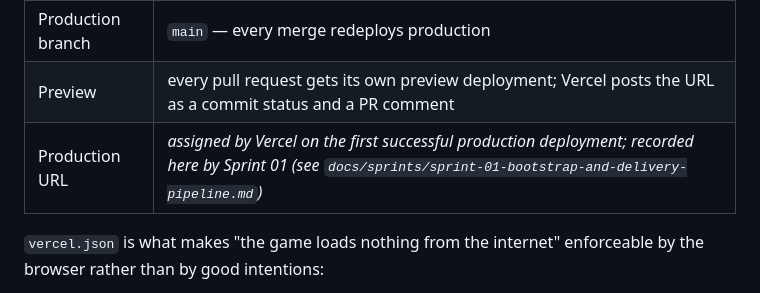
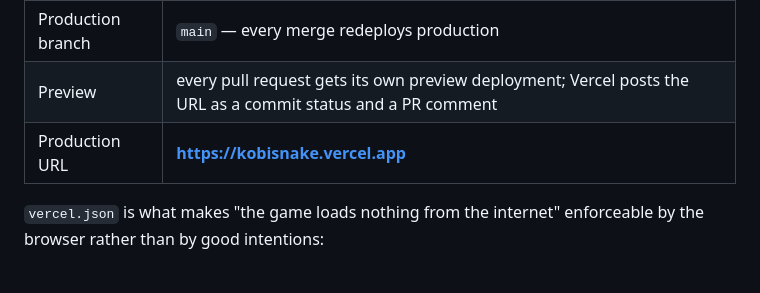
Before and after one commit to aliceagent/kobisnake, a Markdown page: README.md, the part around the change. Rendered like a GitHub page.

Commit message:
KS-01-05: record the production URL (#24)
The Hobby quota reset and main deployed, so the placeholder in README's
deploy table becomes https://kobisnake.vercel.app.

Verified against the live site rather than assumed: it serves the scaffold,
the CSP arrives byte-identical to vercel.json, /assets/* carries the
immutable year-long cache and the document is must-revalidate.

```diff
--- a/README.md
+++ b/README.md
@@ -62,7 +62,7 @@ Hosting is **Vercel**, static, from the `dist/` folder Vite builds. Nobody deplo
 | Framework preset | Vite, output directory `dist` (also declared in `vercel.json` so the repository is the source of truth) |
 | Production branch | `main` — every merge redeploys production |
 | Preview | every pull request gets its own preview deployment; Vercel posts the URL as a commit status and a PR comment |
-| Production URL | _assigned by Vercel on the first successful production deployment; recorded here by Sprint 01 (see `docs/sprints/sprint-01-bootstrap-and-delivery-pipeline.md`)_ |
+| Production URL | **https://kobisnake.vercel.app** |
 
 `vercel.json` is what makes "the game loads nothing from the internet" enforceable by the browser rather than
 by good intentions:
```
